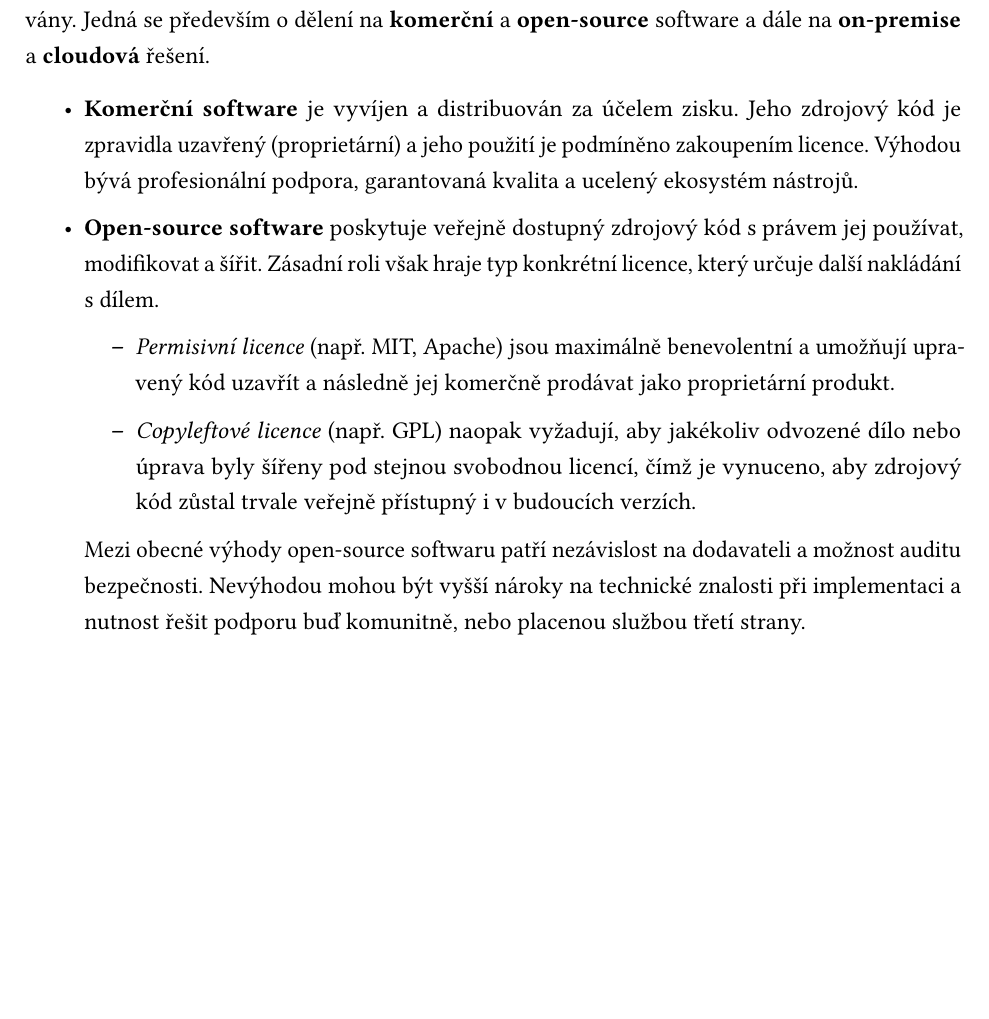
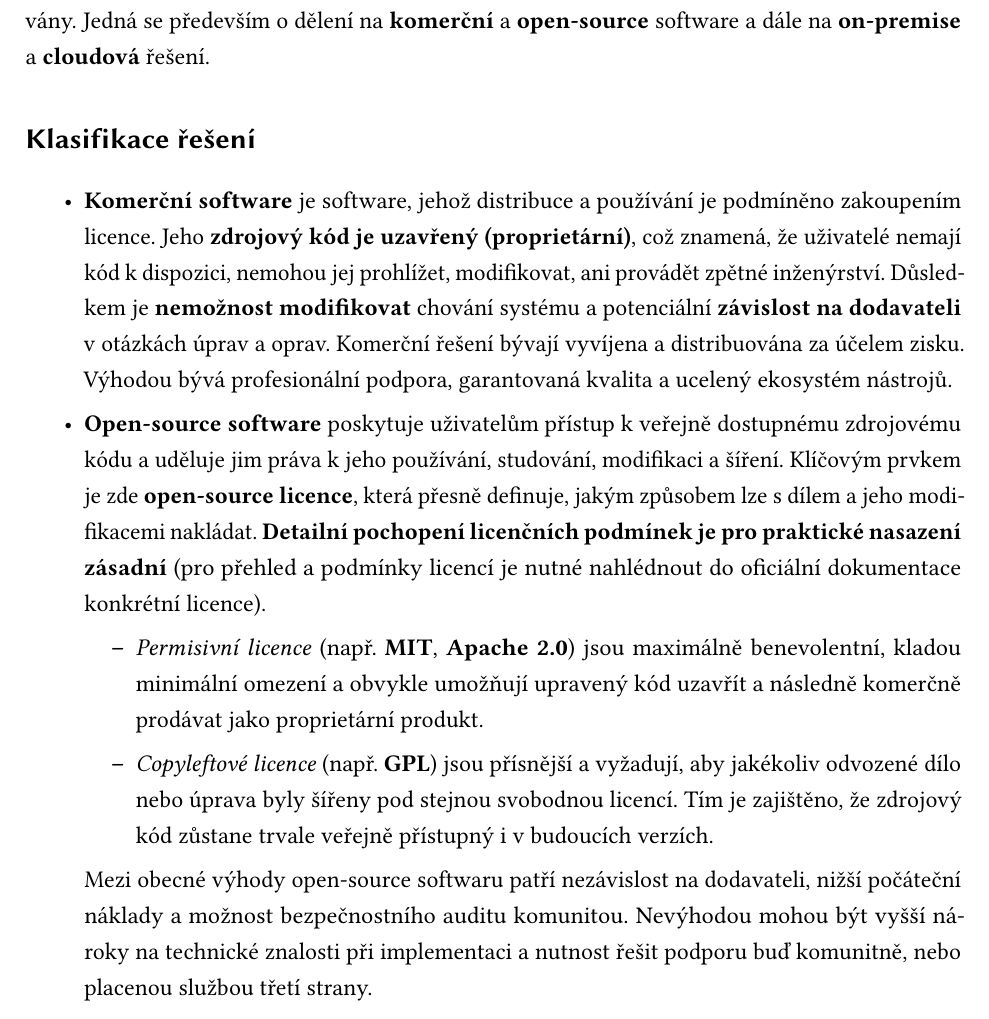
Before and after one commit to Tahal15/KI_UJEP_THESIS_LADISLAV_TAHAL, a LaTeX thesis (Bakalářská práce PDF/ki-thesis.tex): part of page 17 of 79, cut so that both start at the same text, the shorter picture padded with empty space. Compiled offline with pdfLaTeX.

Commit message:
PDF update

```diff
--- a/Bakalářská práce PDF/ki-thesis.tex
+++ b/Bakalářská práce PDF/ki-thesis.tex
@@ -296,20 +297,24 @@ V současné době existuje řada komplexních ekosystémů určených pro sprá
 
 Před samotným přehledem je důležité vymezit klíčové pojmy, které budou v práci dále používány. Jedná se především o dělení na \textbf{komerční} a \textbf{open-source} software a dále na \textbf{on-premise} a~\textbf{cloudová} řešení.
 
-\begin{itemize}
-    \item \textbf{Komerční software} je vyvíjen a distribuován za účelem zisku. Jeho zdrojový kód je zpravidla uzavřený (proprietární) a jeho použití je podmíněno zakoupením licence. Výhodou bývá profesionální podpora, garantovaná kvalita a ucelený ekosystém nástrojů.
-    \item \textbf{Open-source software} poskytuje veřejně dostupný zdrojový kód s právem jej používat, modifikovat a šířit. Zásadní roli však hraje typ konkrétní licence, který určuje další nakládání s dílem.
-\begin{itemize}
-    \item \textit{Permisivní licence} (např. MIT, Apache) jsou maximálně benevolentní a umožňují upravený kód uzavřít a následně jej komerčně prodávat jako proprietární produkt.
-    \item \textit{Copyleftové licence} (např. GPL) naopak vyžadují, aby jakékoliv odvozené dílo nebo úprava byly šířeny pod stejnou svobodnou licencí, čímž je vynuceno, aby zdrojový kód zůstal trvale veřejně přístupný i v budoucích verzích.
-\end{itemize}
-     Mezi obecné výhody open-source softwaru patří nezávislost na dodavateli a možnost auditu bezpečnosti. Nevýhodou mohou být vyšší nároky na technické znalosti při implementaci a nutnost řešit podporu buď komunitně, nebo placenou službou třetí strany.
+\subsection{Klasifikace řešení}
+
+\begin{itemize}
+    \item \textbf{Komerční software} je software, jehož distribuce a používání je podmíněno zakoupením licence. Jeho \textbf{zdrojový kód je uzavřený (proprietární)}, což znamená, že uživatelé nemají kód k dispozici, nemohou jej prohlížet, modifikovat, ani provádět zpětné inženýrství. Důsledkem je \textbf{nemožnost modifikovat} chování systému a potenciální \textbf{závislost na dodavateli} v otázkách úprav a oprav. Komerční řešení bývají vyvíjena a distribuována za účelem zisku. Výhodou bývá profesionální podpora, garantovaná kvalita a ucelený ekosystém nástrojů.
+
+    \item \textbf{Open-source software} poskytuje uživatelům přístup k veřejně dostupnému zdrojovému kódu a uděluje jim práva k jeho používání, studování, modifikaci a šíření. Klíčovým prvkem je zde \textbf{open-source licence}, která přesně definuje, jakým způsobem lze s dílem a jeho modifikacemi nakládat. \textbf{Detailní pochopení licenčních podmínek je pro praktické nasazení zásadní} (pro přehled a podmínky licencí je nutné nahlédnout do oficiální dokumentace konkrétní licence).
+    \begin{itemize}
+        \item \textit{Permisivní licence} (např. \textbf{MIT}, \textbf{Apache 2.0}) jsou maximálně benevolentní, kladou minimální omezení a obvykle umožňují upravený kód uzavřít a následně komerčně prodávat jako proprietární produkt.
+        \item \textit{Copyleftové licence} (např. \textbf{GPL}) jsou přísnější a vyžadují, aby jakékoliv odvozené dílo nebo úprava byly šířeny pod stejnou svobodnou licencí. Tím je zajištěno, že zdrojový kód zůstane trvale veřejně přístupný i v budoucích verzích.
+    \end{itemize}
+    Mezi obecné výhody open-source softwaru patří nezávislost na dodavateli, nižší počáteční náklady a možnost bezpečnostního auditu komunitou. Nevýhodou mohou být vyšší nároky na technické znalosti při implementaci a nutnost řešit podporu buď komunitně, nebo placenou službou třetí strany.
+
     \item \textbf{On-premise řešení} je provozováno na vlastní infrastruktuře organizace (vlastních serverech). To poskytuje plnou kontrolu nad daty a systémem, ale zároveň vyžaduje vyšší počáteční investice do hardwaru a personálu pro jeho správu.
+
     \item \textbf{Cloudové řešení} je poskytováno jako služba (SaaS, PaaS, IaaS) třetí stranou (např. Microsoft Azure, AWS, Google Cloud). Výhodou je škálovatelnost, platba za skutečné využití (pay-as-you-go) a menší nároky na vlastní IT oddělení. Nevýhodou může být menší kontrola nad infrastrukturou a potenciální závislost na poskytovateli.
 \end{itemize}
 
 Tato klasifikace je zásadní pro pozdější srovnání celkových nákladů na vlastnictví (TCO), kde se projeví rozdíly v licenčních poplatcích, nákladech na infrastrukturu a správu.
-
 \subsection{Microsoft Data Platform (komerční, on-premise/cloud)}
 
 Ekosystém společnosti Microsoft představuje jedno z nejkomplexnějších řešení pro podnikové zpracování dat, které pokrývá celý životní cyklus od datových toků až po vizualizaci. Jeho unikátnost spočívá v možnosti nasazení jak v tradičním on-premise prostředí, tak v cloudu, případně v hybridním režimu. Komponenty platformy lze rozdělit následovně:
```
Also changed, not shown: Bakalářská práce PDF/img/Modularita.png, Bakalářská práce PDF/ki-thesis.tex (19 more changed lines), 8 other files.
